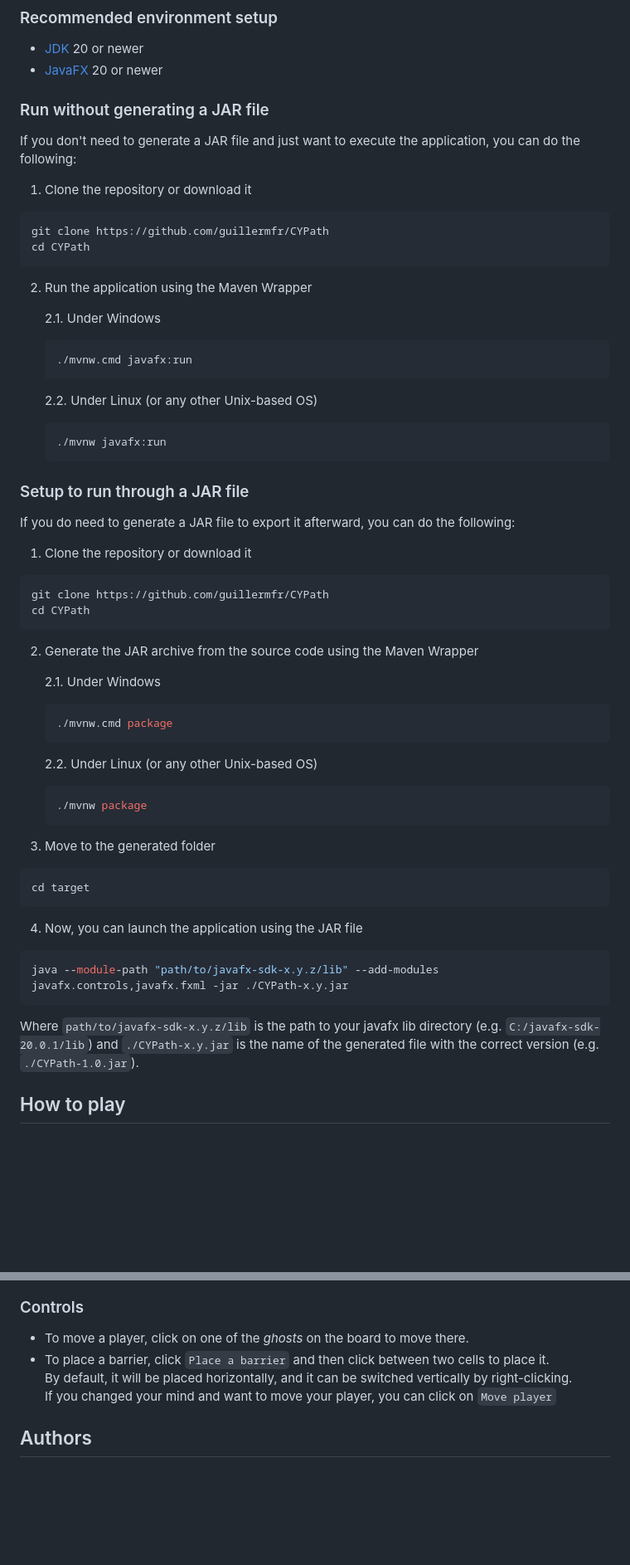
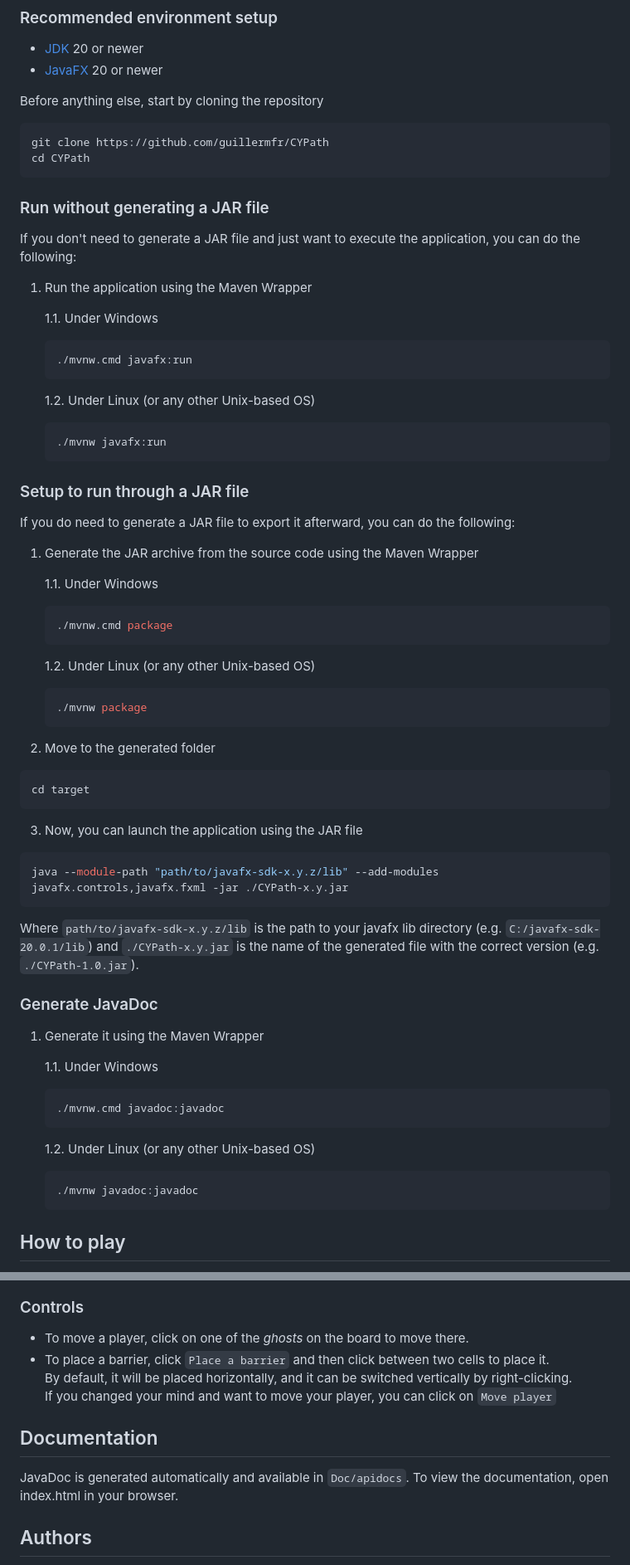
Before and after one commit to guillermfr/CYPath, a Markdown page: README.md, 2 parts joined by grey strips. Shown: that part at 83% size. GitHub-like rendering; blank space fills up the shorter version.

Commit message:
Added ToC and JavaDoc generation and visualization

````diff
--- a/README.md
+++ b/README.md
@@ -13,56 +26,65 @@ This project is developed in Java.
 * [JDK](https://www.oracle.com/fr/java/technologies/downloads/) 20 or newer
 * [JavaFX](https://gluonhq.com/products/javafx/) 20 or newer
 
-### Run without generating a JAR file
-If you don't need to generate a JAR file and just want to execute the application, you can do the following:
-1. Clone the repository or download it
+Before anything else, start by cloning the repository
 ```bash
 git clone https://github.com/guillermfr/CYPath
 cd CYPath
 ```
 
-2. Run the application using the Maven Wrapper
+### Run without generating a JAR file
+If you don't need to generate a JAR file and just want to execute the application, you can do the following:
 
-   2.1. Under Windows
+1. Run the application using the Maven Wrapper
+
+   1.1. Under Windows
     ```bash
     ./mvnw.cmd javafx:run
     ```
 
-   2.2. Under Linux (or any other Unix-based OS)
+   1.2. Under Linux (or any other Unix-based OS)
     ```bash
     ./mvnw javafx:run
     ```
 
 ### Setup to run through a JAR file
 If you do need to generate a JAR file to export it afterward, you can do the following:
-1. Clone the repository or download it
-```bash
-git clone https://github.com/guillermfr/CYPath
-cd CYPath
-```
 
-2. Generate the JAR archive from the source code using the Maven Wrapper
+1. Generate the JAR archive from the source code using the Maven Wrapper
 
-    2.1. Under Windows
+    1.1. Under Windows
     ```bash
     ./mvnw.cmd package
     ```
 
-   2.2. Under Linux (or any other Unix-based OS)
+   1.2. Under Linux (or any other Unix-based OS)
     ```bash
     ./mvnw package
     ```
 
-3. Move to the generated folder
+2. Move to the generated folder
 ```bash
 cd target
 ```
 
-4. Now, you can launch the application using the JAR file
+3. Now, you can launch the application using the JAR file
 ```bash
 java --module-path "path/to/javafx-sdk-x.y.z/lib" --add-modules javafx.controls,javafx.fxml -jar ./CYPath-x.y.jar
 ```
 Where `path/to/javafx-sdk-x.y.z/lib` is the path to your javafx lib directory (e.g. `C:/javafx-sdk-20.0.1/lib`) and `./CYPath-x.y.jar` is the name of the generated file with the correct version (e.g. `./CYPath-1.0.jar`).
+
+### Generate JavaDoc
+1. Generate it using the Maven Wrapper
+
+   1.1. Under Windows
+    ```bash
+    ./mvnw.cmd javadoc:javadoc
+    ```
+
+   1.2. Under Linux (or any other Unix-based OS)
+    ```bash
+    ./mvnw javadoc:javadoc
+    ```
 
 ## How to play
 
@@ -93,6 +115,9 @@ They can't place it if it overlaps another barrier or completely blocks a player
   By default, it will be placed horizontally, and it can be switched vertically by right-clicking. <br />
   If you changed your mind and want to move your player, you can click on `Move player`
 
+## Documentation
+JavaDoc is generated automatically and available in `Doc/apidocs`. To view the documentation, open index.html in your browser.
+
 ## Authors
 
 - [@Amandine CHANTOME](https://github.com/amandine-ch)
````
Also changed, not shown: other parts of README.md (+13 -0 lines).
